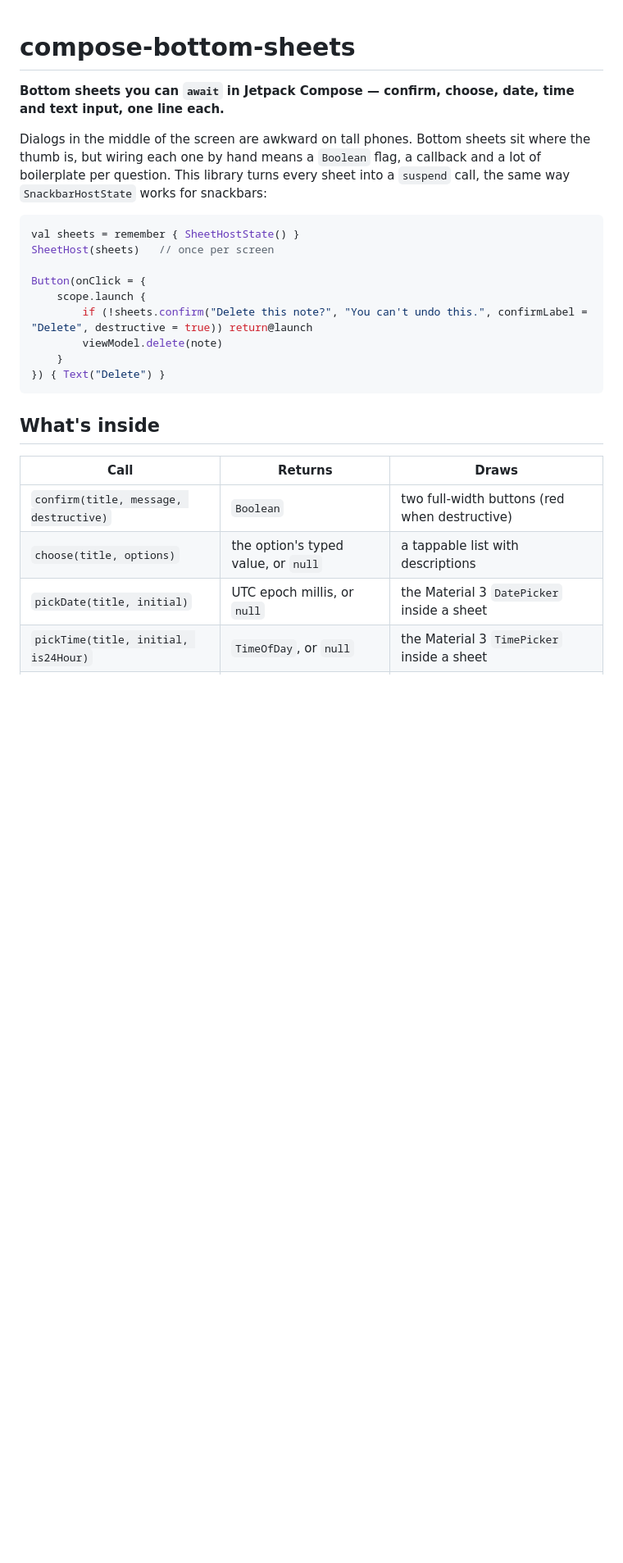
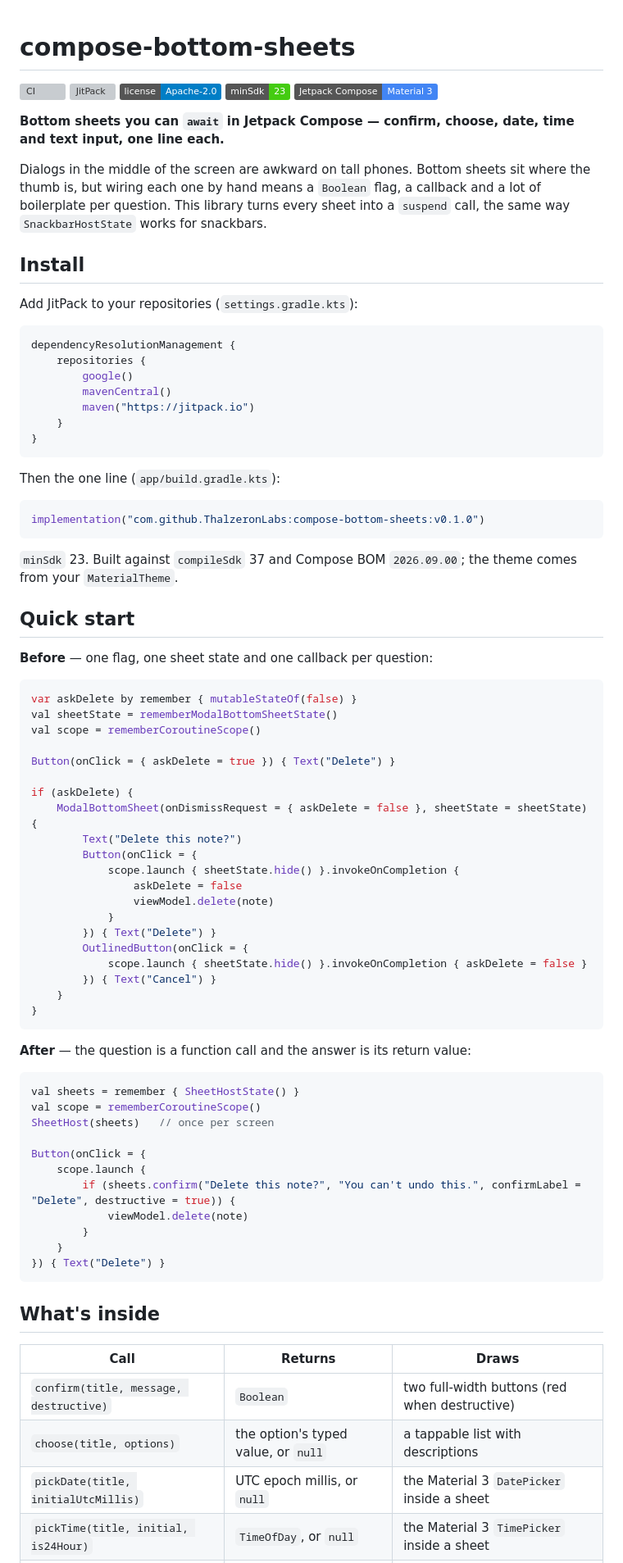
Before and after one commit to ThalzeronLabs/compose-bottom-sheets, a Markdown page: README.md, the part around one of its changes. Shown at 82% size. Rendered like a GitHub page; badges without logos; blank space fills up the shorter version; grey boxes are pictures that could not be loaded.

````diff
--- a/README.md
+++ b/README.md
@@ -1,19 +1,81 @@
 # compose-bottom-sheets
+
+[![CI](https://github.com/ThalzeronLabs/compose-bottom-sheets/actions/workflows/ci.yml/badge.svg)](https://github.com/ThalzeronLabs/compose-bottom-sheets/actions/workflows/ci.yml)
+[![JitPack](https://jitpack.io/v/ThalzeronLabs/compose-bottom-sheets.svg)](https://jitpack.io/#ThalzeronLabs/compose-bottom-sheets)
+[![License](https://img.shields.io/badge/license-Apache--2.0-blue.svg)](LICENSE)
+![minSdk 23](https://img.shields.io/badge/minSdk-23-brightgreen.svg)
+![Jetpack Compose · Material 3](https://img.shields.io/badge/Jetpack%20Compose-Material%203-4285F4.svg)
+<!-- Uncomment once GitHub Pages is enabled (Settings → Pages → Source: GitHub Actions):
+[![API docs](https://img.shields.io/badge/API%20docs-Dokka-7F52FF.svg)](https://thalzeronlabs.github.io/compose-bottom-sheets/)
+-->
 
 **Bottom sheets you can `await` in Jetpack Compose — confirm, choose, date, time and text input, one line each.**
 
 Dialogs in the middle of the screen are awkward on tall phones. Bottom sheets sit where the thumb is, but wiring each
 one by hand means a `Boolean` flag, a callback and a lot of boilerplate per question. This library turns every sheet
-into a `suspend` call, the same way `SnackbarHostState` works for snackbars:
+into a `suspend` call, the same way `SnackbarHostState` works for snackbars.
+
+## Install
+
+Add JitPack to your repositories (`settings.gradle.kts`):
+
+```kotlin
+dependencyResolutionManagement {
+    repositories {
+        google()
+        mavenCentral()
+        maven("https://jitpack.io")
+    }
+}
+```
+
+Then the one line (`app/build.gradle.kts`):
+
+```kotlin
+implementation("com.github.ThalzeronLabs:compose-bottom-sheets:v0.1.0")
+```
+
+`minSdk` 23. Built against `compileSdk` 37 and Compose BOM `2026.09.00`; the theme comes from your `MaterialTheme`.
+
+## Quick start
+
+**Before** — one flag, one sheet state and one callback per question:
+
+```kotlin
+var askDelete by remember { mutableStateOf(false) }
+val sheetState = rememberModalBottomSheetState()
+val scope = rememberCoroutineScope()
+
+Button(onClick = { askDelete = true }) { Text("Delete") }
+
+if (askDelete) {
+    ModalBottomSheet(onDismissRequest = { askDelete = false }, sheetState = sheetState) {
+        Text("Delete this note?")
+        Button(onClick = {
+            scope.launch { sheetState.hide() }.invokeOnCompletion {
+                askDelete = false
+                viewModel.delete(note)
+            }
+        }) { Text("Delete") }
+        OutlinedButton(onClick = {
+            scope.launch { sheetState.hide() }.invokeOnCompletion { askDelete = false }
+        }) { Text("Cancel") }
+    }
+}
+```
+
+**After** — the question is a function call and the answer is its return value:
 
 ```kotlin
 val sheets = remember { SheetHostState() }
+val scope = rememberCoroutineScope()
 SheetHost(sheets)   // once per screen
 
 Button(onClick = {
     scope.launch {
-        if (!sheets.confirm("Delete this note?", "You can't undo this.", confirmLabel = "Delete", destructive = true)) return@launch
-        viewModel.delete(note)
+        if (sheets.confirm("Delete this note?", "You can't undo this.", confirmLabel = "Delete", destructive = true)) {
+            viewModel.delete(note)
+        }
     }
 }) { Text("Delete") }
 ```
@@ -24,7 +86,7 @@ Button(onClick = {
 |---|---|---|
 | `confirm(title, message, destructive)` | `Boolean` | two full-width buttons (red when destructive) |
 | `choose(title, options)` | the option's typed value, or `null` | a tappable list with descriptions |
-| `pickDate(title, initial)` | UTC epoch millis, or `null` | the Material 3 `DatePicker` inside a sheet |
+| `pickDate(title, initialUtcMillis)` | UTC epoch millis, or `null` | the Material 3 `DatePicker` inside a sheet |
 | `pickTime(title, initial, is24Hour)` | `TimeOfDay`, or `null` | the Material 3 `TimePicker` inside a sheet |
 | `input(title, initial, validate)` | `String`, or `null` | a text field with live validation |
 
````
Also changed, not shown: other parts of README.md (+32 -4 lines), .github/pull_request_template.md (added, +18 -0 lines), CHANGELOG.md (added, +29 -0 lines), CONTRIBUTING.md (added, +65 -0 lines), docs/screenshots/choose.png (added), docs/screenshots/confirm.png (added), docs/screenshots/input.png (added), docs/screenshots/pick-date.png (added), docs/screenshots/pick-time.png (added), 10 other files.
